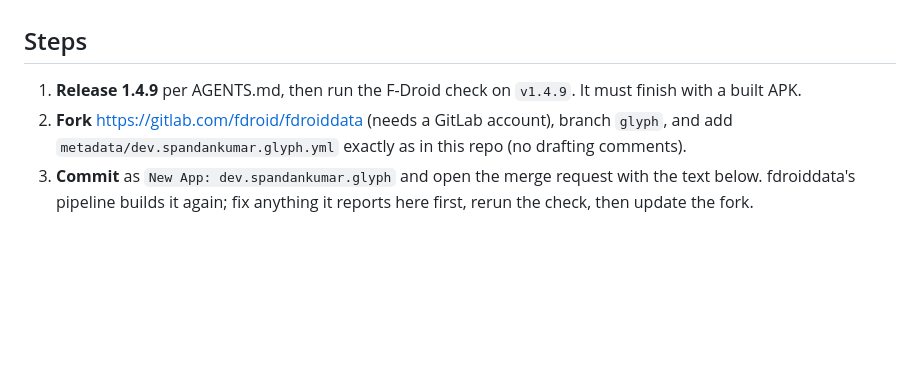
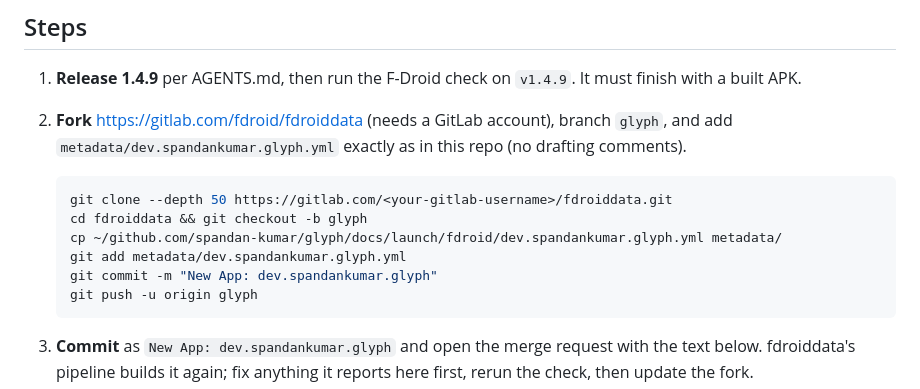
Before and after one commit to spandan-kumar/glyph, a Markdown page: docs/launch/fdroid-submission.md, the part around the change. GitHub-like rendering; blank space fills up the shorter version.

Commit message:
Add the fork-and-push commands to the F-Droid submission steps
Co-Authored-By: Claude Opus 5.5 <noreply@anthropic.com>

````diff
--- a/docs/launch/fdroid-submission.md
+++ b/docs/launch/fdroid-submission.md
@@ -40,6 +40,15 @@ recipe change.
 2. **Fork** <https://gitlab.com/fdroid/fdroiddata> (needs a GitLab account),
    branch `glyph`, and add `metadata/dev.spandankumar.glyph.yml` exactly as in
    this repo (no drafting comments).
+   ```bash
+   git clone --depth 50 https://gitlab.com/<your-gitlab-username>/fdroiddata.git
+   cd fdroiddata && git checkout -b glyph
+   cp ~/github.com/spandan-kumar/glyph/docs/launch/fdroid/dev.spandankumar.glyph.yml metadata/
+   git add metadata/dev.spandankumar.glyph.yml
+   git commit -m "New App: dev.spandankumar.glyph"
+   git push -u origin glyph
+   ```
+
 3. **Commit** as `New App: dev.spandankumar.glyph` and open the merge request
    with the text below. fdroiddata's pipeline builds it again; fix anything it
    reports here first, rerun the check, then update the fork.
````
